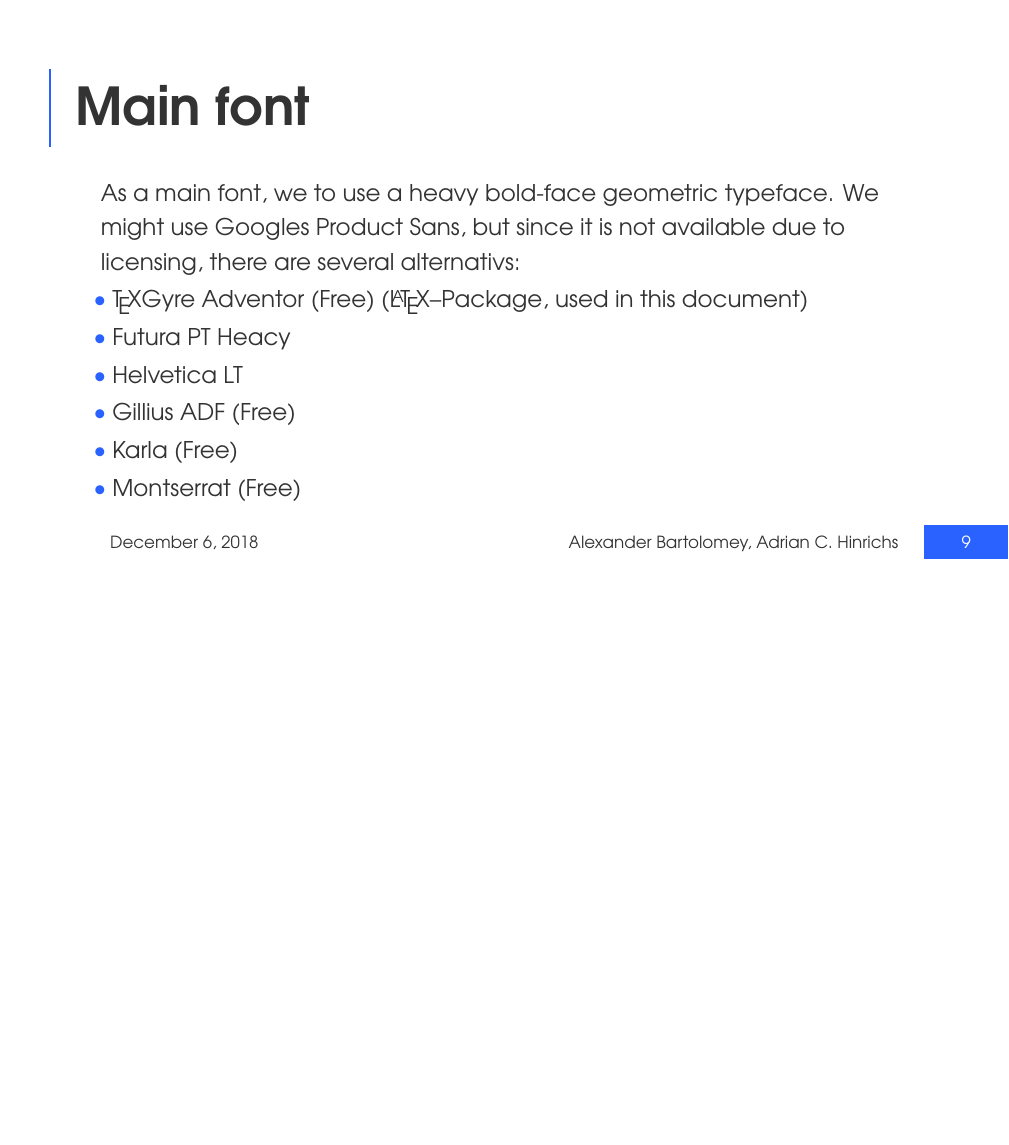
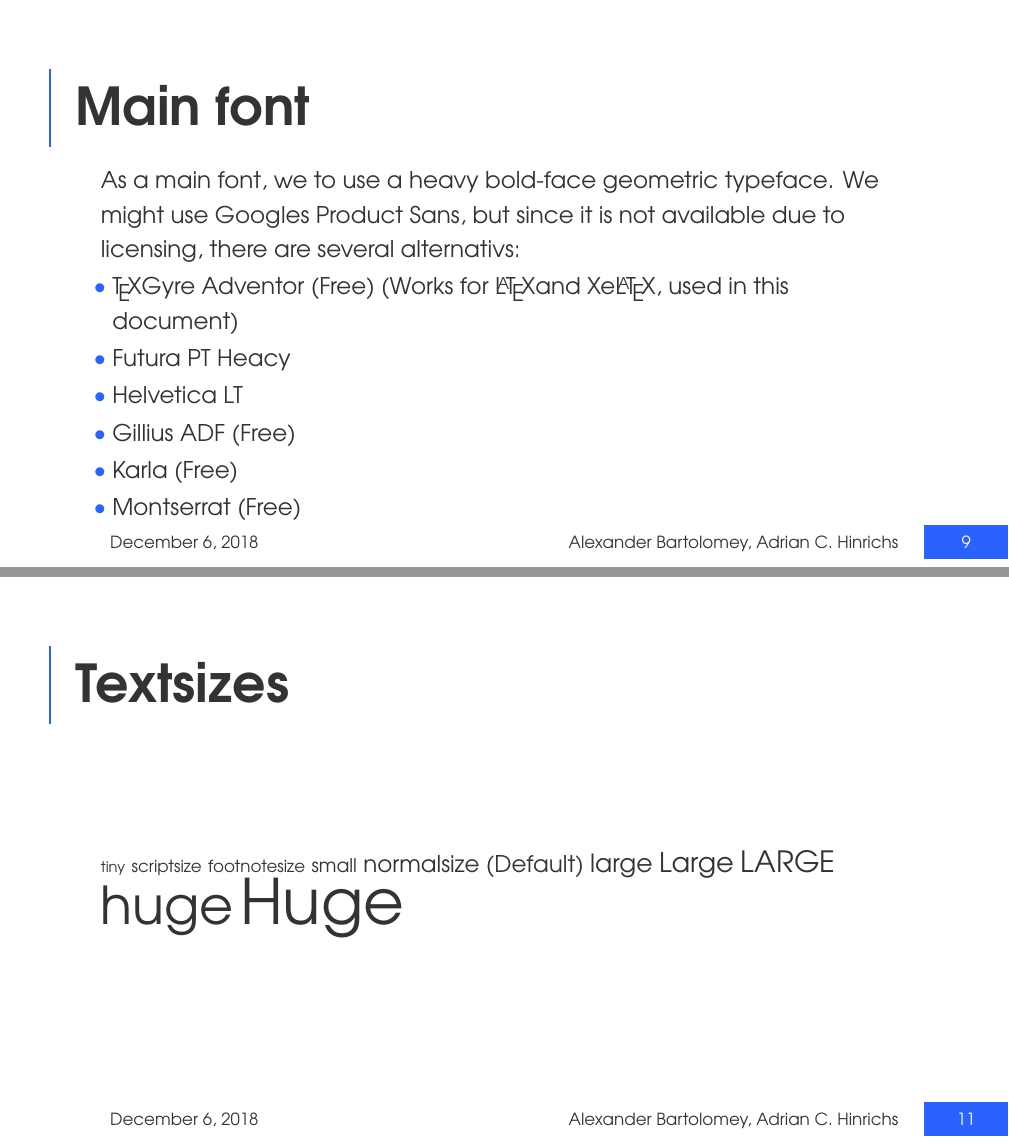
Before and after one commit to ACHinrichs/LaTeX-templates, LaTeX slides (polynom/docu_polynom.tex): page 13 of 27 before the commit and pages 13 and 15 of 28 after it, the two joined at a grey line, the shorter picture padded with empty space. Compiled offline with pdfLaTeX.

Commit message:
[poly] Fix fontsizes
Closes #20
Signed-off-by: Adrian C. Hinrichs <adrian.hinrichs@rwth-aachen.de>

```diff
--- a/polynom/docu_polynom.tex
+++ b/polynom/docu_polynom.tex
@@ -100,7 +101,7 @@
   licensing, there are several alternativs:
   \begin{itemize}
   \item \href{http://www.tug.dk/FontCatalogue/texgyreadventor/}{\TeX
-      Gyre Adventor} (Free) (\LaTeX--Package, used in this document)
+      Gyre Adventor} (Free) (Works for \LaTeX and Xe\LaTeX, used in this document)
   \item Futura PT Heacy
   \item Helvetica LT
   \item \href{https://www.1001fonts.com/gillius-adf-font.html}{Gillius
@@ -117,6 +118,20 @@
   presentations because viewers, who do not know them, can (and will!)
   get confused by XeLaTeX ligature support, e.g. condensing !== to
   three horizontal lines with one skewed vertical right through it.
+\end{frame}
+
+\begin{frame}{Textsizes}
+
+  {\tiny tiny}
+  {\scriptsize scriptsize}
+  {\footnotesize footnotesize}
+  {\small small}
+  {\normalsize normalsize} (Default)
+  {\large large}
+  {\Large Large}
+  {\LARGE LARGE}
+  {\huge huge}
+  {\Huge Huge}
 \end{frame}
 
 \section{Color-Palette}
```
Also changed, not shown: polynom/beamerfontthemepolynom.sty (+23 -0 lines), polynom/docu_polynom.pdf, polynom/docu_polynom.tex (1 more changed lines).
